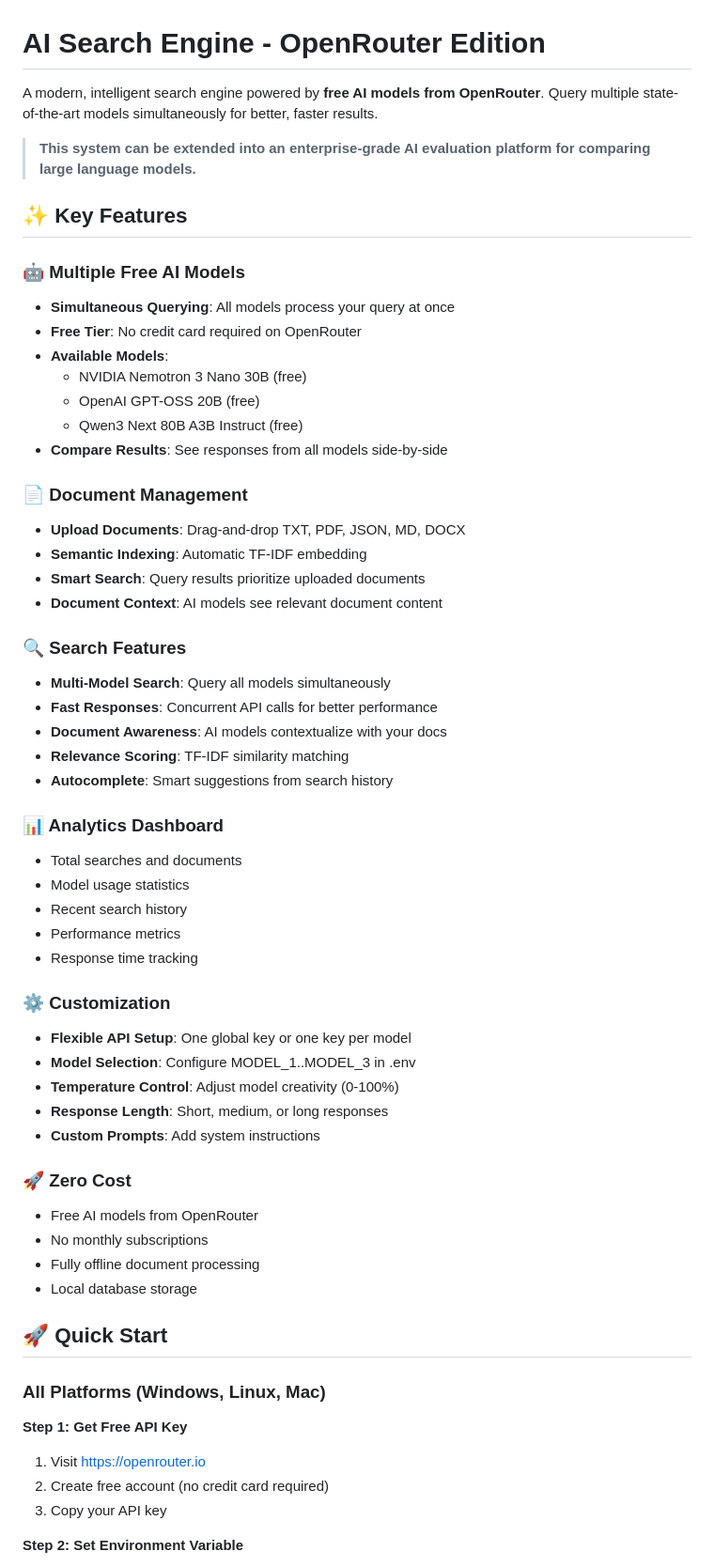
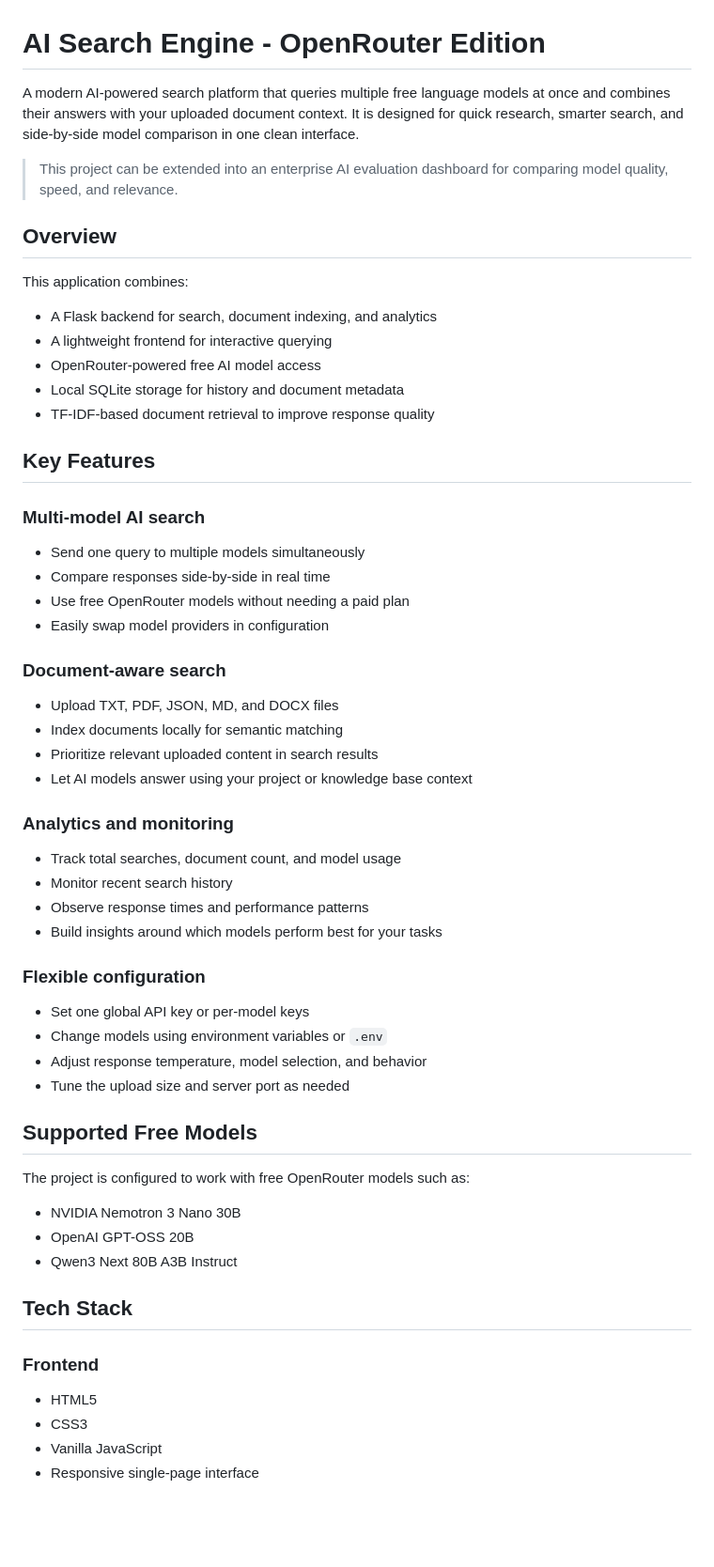
Before and after one commit to Yogesh09singh/AI-Search-Engine-Multi-Model-LLM-Platform, a Markdown page: README.md, the part around one of its changes. Shown at 94% size. Drawn GitHub-style; blank space fills up the shorter version.

Commit message:
Update README and project files

```diff
--- a/README.md
+++ b/README.md
@@ -1,61 +1,56 @@
 # AI Search Engine - OpenRouter Edition
 
-A modern, intelligent search engine powered by **free AI models from OpenRouter**. Query multiple state-of-the-art models simultaneously for better, faster results.
+A modern AI-powered search platform that queries multiple free language models at once and combines their answers with your uploaded document context. It is designed for quick research, smarter search, and side-by-side model comparison in one clean interface.
 
-> **This system can be extended into an enterprise-grade AI evaluation platform for comparing large language models.**
+> This project can be extended into an enterprise AI evaluation dashboard for comparing model quality, speed, and relevance.
 
-## ✨ Key Features
+## Overview
 
-### 🤖 Multiple Free AI Models
-- **Simultaneous Querying**: All models process your query at once
-- **Free Tier**: No credit card required on OpenRouter
-- **Available Models**:
-  - NVIDIA Nemotron 3 Nano 30B (free)
-  - OpenAI GPT-OSS 20B (free)
-  - Qwen3 Next 80B A3B Instruct (free)
-- **Compare Results**: See responses from all models side-by-side
+This application combines:
+- A Flask backend for search, document indexing, and analytics
+- A lightweight frontend for interactive querying
+- OpenRouter-powered free AI model access
+- Local SQLite storage for history and document metadata
+- TF-IDF-based document retrieval to improve response quality
 
-### 📄 Document Management
-- **Upload Documents**: Drag-and-drop TXT, PDF, JSON, MD, DOCX
-- **Semantic Indexing**: Automatic TF-IDF embedding
-- **Smart Search**: Query results prioritize uploaded documents
-- **Document Context**: AI models see relevant document content
+## Key Features
 
-### 🔍 Search Features
-- **Multi-Model Search**: Query all models simultaneously
-- **Fast Responses**: Concurrent API calls for better performance
-- **Document Awareness**: AI models contextualize with your docs
-- **Relevance Scoring**: TF-IDF similarity matching
-- **Autocomplete**: Smart suggestions from search history
+### Multi-model AI search
+- Send one query to multiple models simultaneously
+- Compare responses side-by-side in real time
+- Use free OpenRouter models without needing a paid plan
+- Easily swap model providers in configuration
 
-### 📊 Analytics Dashboard
-- Total searches and documents
-- Model usage statistics
-- Recent search history
-- Performance metrics
-- Response time tracking
+### Document-aware search
+- Upload TXT, PDF, JSON, MD, and DOCX files
+- Index documents locally for semantic matching
+- Prioritize relevant uploaded content in search results
+- Let AI models answer using your project or knowledge base context
 
-### ⚙️ Customization
-- **Flexible API Setup**: One global key or one key per model
-- **Model Selection**: Configure MODEL_1..MODEL_3 in .env
-- **Temperature Control**: Adjust model creativity (0-100%)
-- **Response Length**: Short, medium, or long responses
-- **Custom Prompts**: Add system instructions
+### Analytics and monitoring
+- Track total searches, document count, and model usage
+- Monitor recent search history
+- Observe response times and performance patterns
+- Build insights around which models perform best for your tasks
 
-### 🚀 Zero Cost
-- Free AI models from OpenRouter
-- No monthly subscriptions
-- Fully offline document processing
-- Local database storage
+### Flexible configuration
+- Set one global API key or per-model keys
+- Change models using environment variables or `.env`
+- Adjust response temperature, model selection, and behavior
+- Tune the upload size and server port as needed
 
-## 🚀 Quick Start
+## Supported Free Models
 
-### All Platforms (Windows, Linux, Mac)
+The project is configured to work with free OpenRouter models such as:
+- NVIDIA Nemotron 3 Nano 30B
+- OpenAI GPT-OSS 20B
+- Qwen3 Next 80B A3B Instruct
 
-**Step 1: Get Free API Key**
-1. Visit https://openrouter.io
-2. Create free account (no credit card required)
-3. Copy your API key
+## Tech Stack
 
-**Step 2: Set Environment Variable**
+### Frontend
+- HTML5
+- CSS3
+- Vanilla JavaScript
+- Responsive single-page interface
 
```
Also changed, not shown: other parts of README.md (+373 -66 lines).
